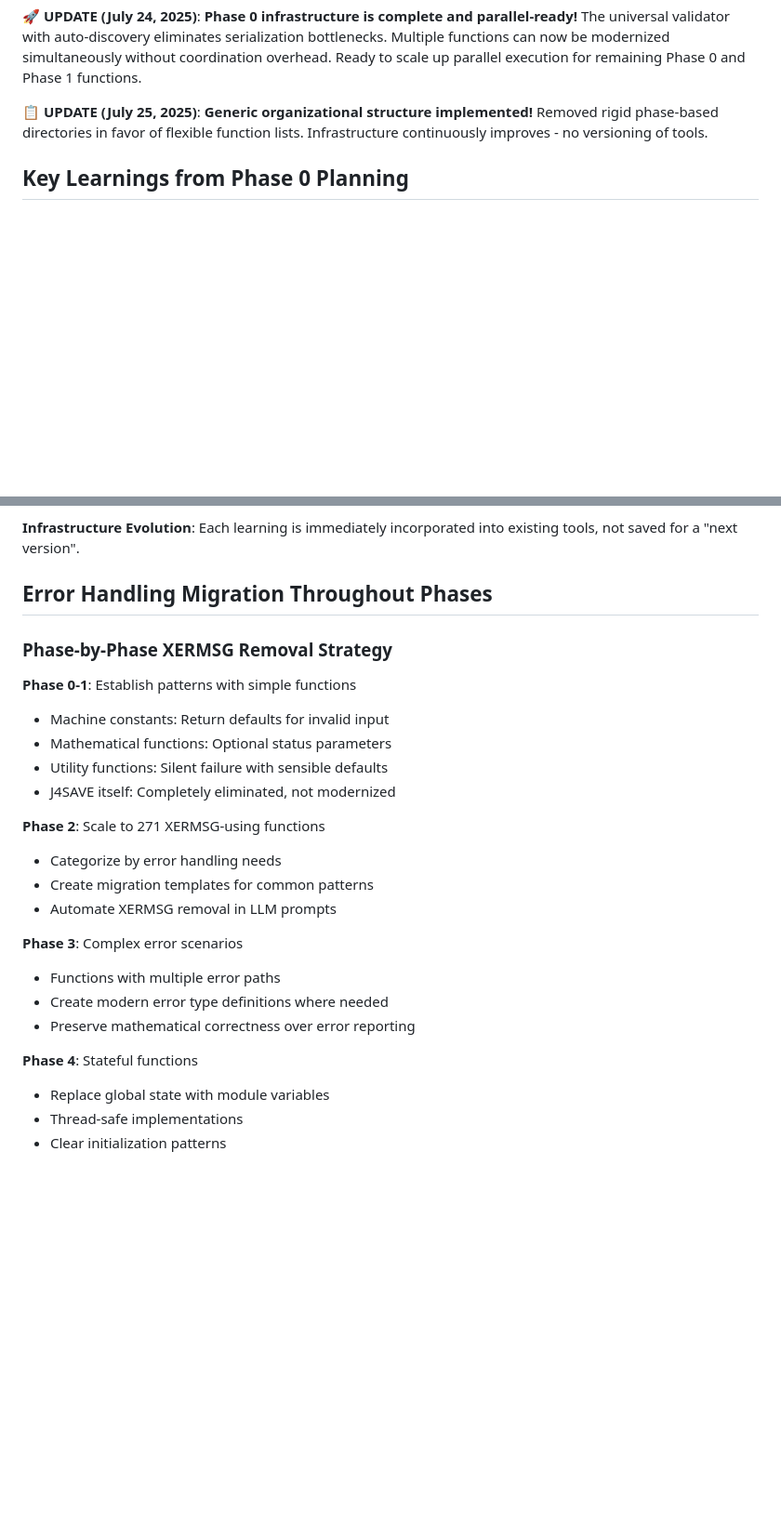
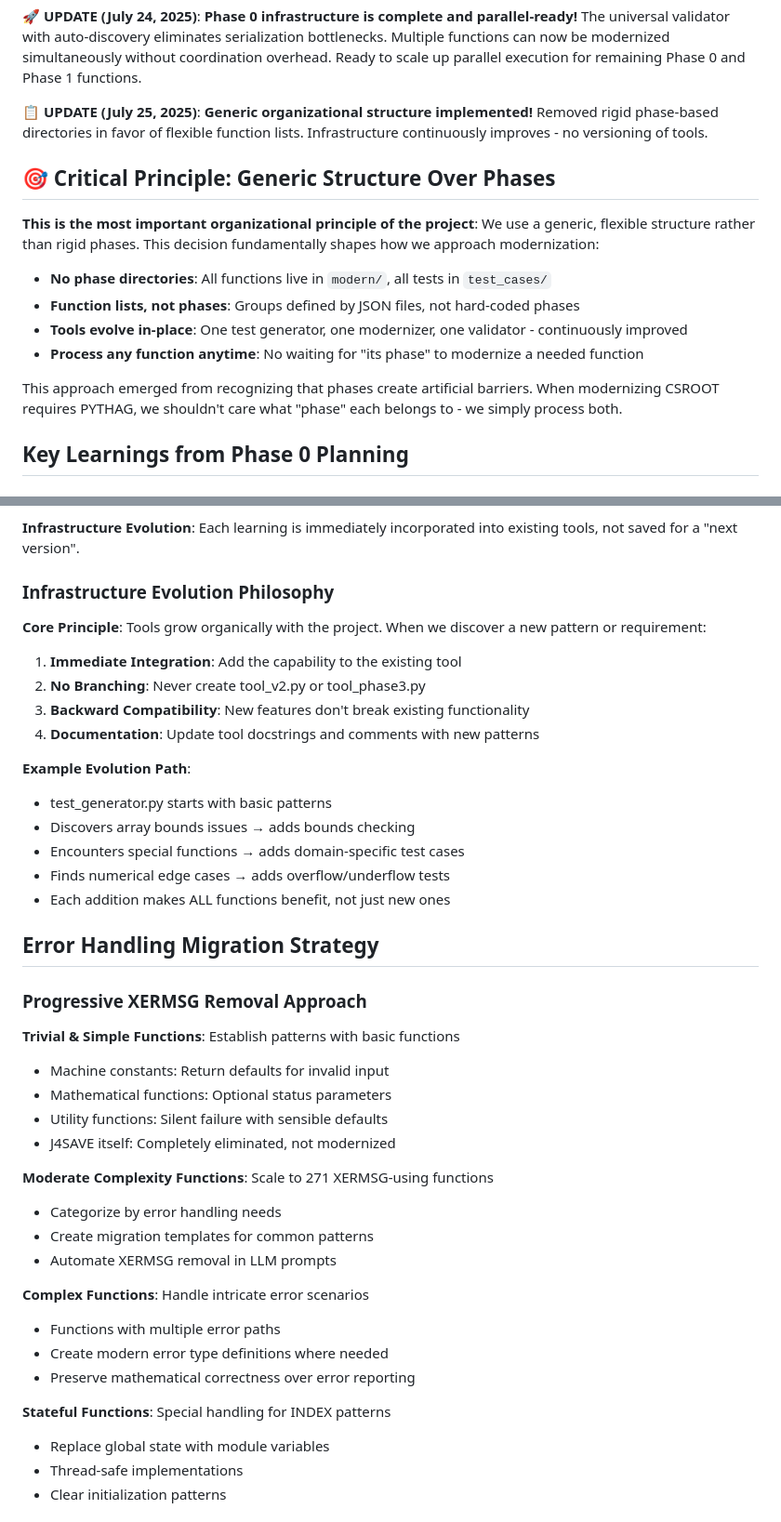
Before and after one commit to Bishibop/slatec90, a Markdown page: SLATEC_ITERATIVE_MASTER_PLAN.md, 2 parts joined by grey strips. Shown at 93% size. Rendered like a GitHub page; blank space fills up the shorter version.

```diff
--- a/SLATEC_ITERATIVE_MASTER_PLAN.md
+++ b/SLATEC_ITERATIVE_MASTER_PLAN.md
@@ -12,6 +12,17 @@ Rather than attempting to build a universal modernization process upfront, we wi
 **🚀 UPDATE (July 24, 2025)**: **Phase 0 infrastructure is complete and parallel-ready!** The universal validator with auto-discovery eliminates serialization bottlenecks. Multiple functions can now be modernized simultaneously without coordination overhead. Ready to scale up parallel execution for remaining Phase 0 and Phase 1 functions.
 
 **📋 UPDATE (July 25, 2025)**: **Generic organizational structure implemented!** Removed rigid phase-based directories in favor of flexible function lists. Infrastructure continuously improves - no versioning of tools.
+
+## 🎯 Critical Principle: Generic Structure Over Phases
+
+**This is the most important organizational principle of the project**: We use a generic, flexible structure rather than rigid phases. This decision fundamentally shapes how we approach modernization:
+
+- **No phase directories**: All functions live in `modern/`, all tests in `test_cases/`
+- **Function lists, not phases**: Groups defined by JSON files, not hard-coded phases
+- **Tools evolve in-place**: One test generator, one modernizer, one validator - continuously improved
+- **Process any function anytime**: No waiting for "its phase" to modernize a needed function
+
+This approach emerged from recognizing that phases create artificial barriers. When modernizing CSROOT requires PYTHAG, we shouldn't care what "phase" each belongs to - we simply process both.
 
 ## Key Learnings from Phase 0 Planning
 
@@ -636,27 +722,43 @@ Each iteration builds on previous learnings:
 
 **Infrastructure Evolution**: Each learning is immediately incorporated into existing tools, not saved for a "next version".
 
-## Error Handling Migration Throughout Phases
+### Infrastructure Evolution Philosophy
 
-### Phase-by-Phase XERMSG Removal Strategy
+**Core Principle**: Tools grow organically with the project. When we discover a new pattern or requirement:
 
-**Phase 0-1**: Establish patterns with simple functions
+1. **Immediate Integration**: Add the capability to the existing tool
+2. **No Branching**: Never create tool_v2.py or tool_phase3.py
+3. **Backward Compatibility**: New features don't break existing functionality
+4. **Documentation**: Update tool docstrings and comments with new patterns
+
+**Example Evolution Path**:
+- test_generator.py starts with basic patterns
+- Discovers array bounds issues → adds bounds checking
+- Encounters special functions → adds domain-specific test cases
+- Finds numerical edge cases → adds overflow/underflow tests
+- Each addition makes ALL functions benefit, not just new ones
+
+## Error Handling Migration Strategy
+
+### Progressive XERMSG Removal Approach
+
+**Trivial & Simple Functions**: Establish patterns with basic functions
 - Machine constants: Return defaults for invalid input
 - Mathematical functions: Optional status parameters
 - Utility functions: Silent failure with sensible defaults
 - J4SAVE itself: Completely eliminated, not modernized
 
-**Phase 2**: Scale to 271 XERMSG-using functions
+**Moderate Complexity Functions**: Scale to 271 XERMSG-using functions
 - Categorize by error handling needs
 - Create migration templates for common patterns
 - Automate XERMSG removal in LLM prompts
 
-**Phase 3**: Complex error scenarios
+**Complex Functions**: Handle intricate error scenarios
 - Functions with multiple error paths
 - Create modern error type definitions where needed
 - Preserve mathematical correctness over error reporting
 
-**Phase 4**: Stateful functions
+**Stateful Functions**: Special handling for INDEX patterns
 - Replace global state with module variables
 - Thread-safe implementations
 - Clear initialization patterns
```
Also changed, not shown: other parts of SLATEC_ITERATIVE_MASTER_PLAN.md (+75 -0 lines).
